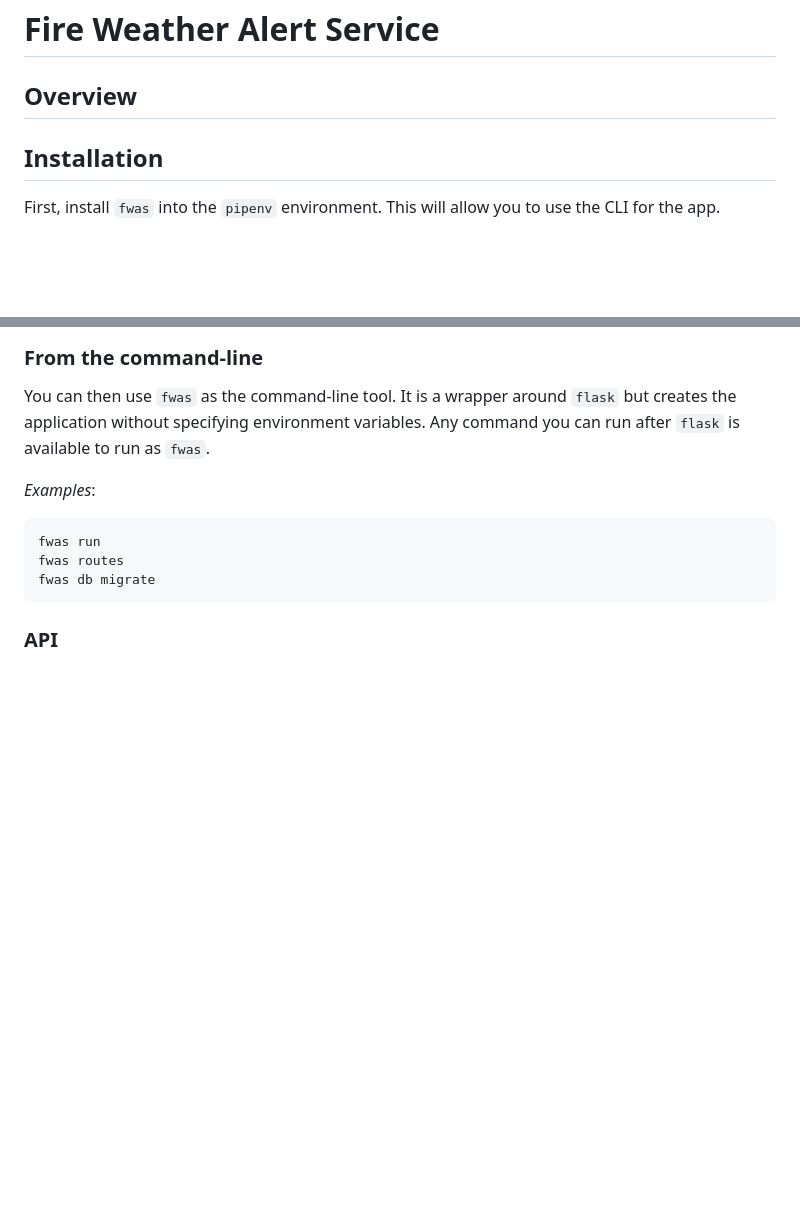
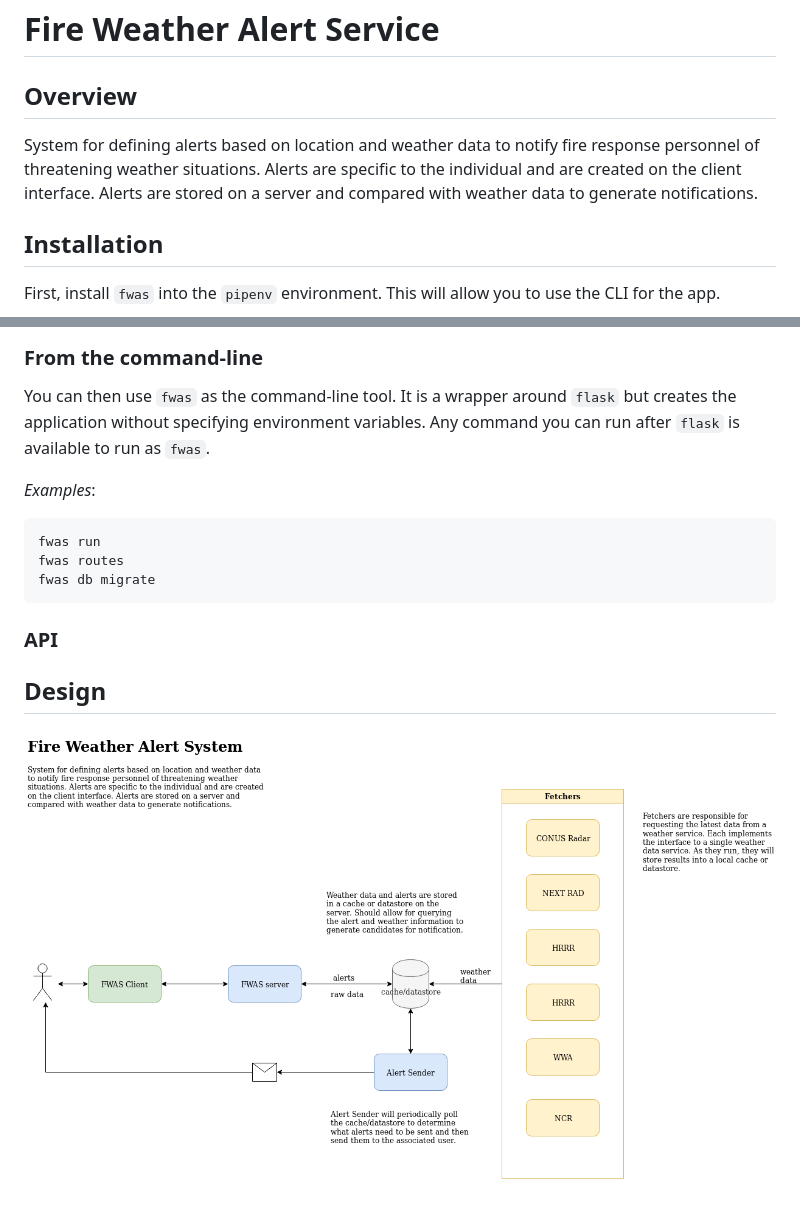
Before and after one commit to firelab/FWAS-web, a Markdown page: README.md, 2 parts joined by grey strips. Drawn GitHub-style; pictures changed too: docs/fwas_design.png (added); blank space fills up the shorter version.

Commit message:
Adding description to the README.

````diff
--- a/README.md
+++ b/README.md
@@ -2,6 +2,7 @@
 
 ## Overview
 
+System for defining alerts based on location and weather data to notify fire response personnel of threatening weather situations. Alerts are specific to the individual and are created on the client interface. Alerts are stored on a server and compared with weather data to generate notifications.
 
 ## Installation
 
@@ -30,3 +31,7 @@ fwas db migrate
 ```
 
 ### API
+
+## Design
+
+![fwas_design](docs/fwas_design.png)
````
